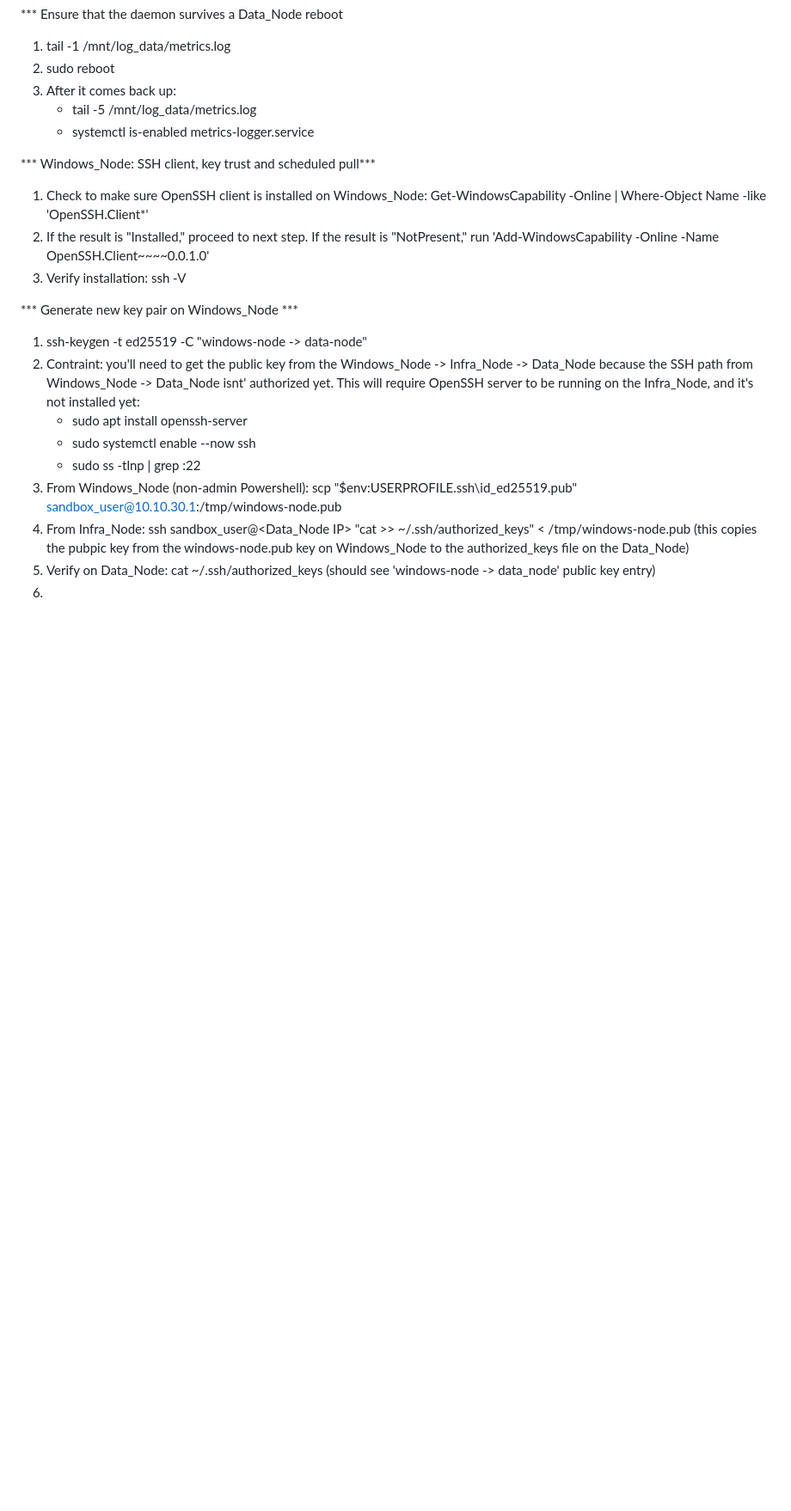
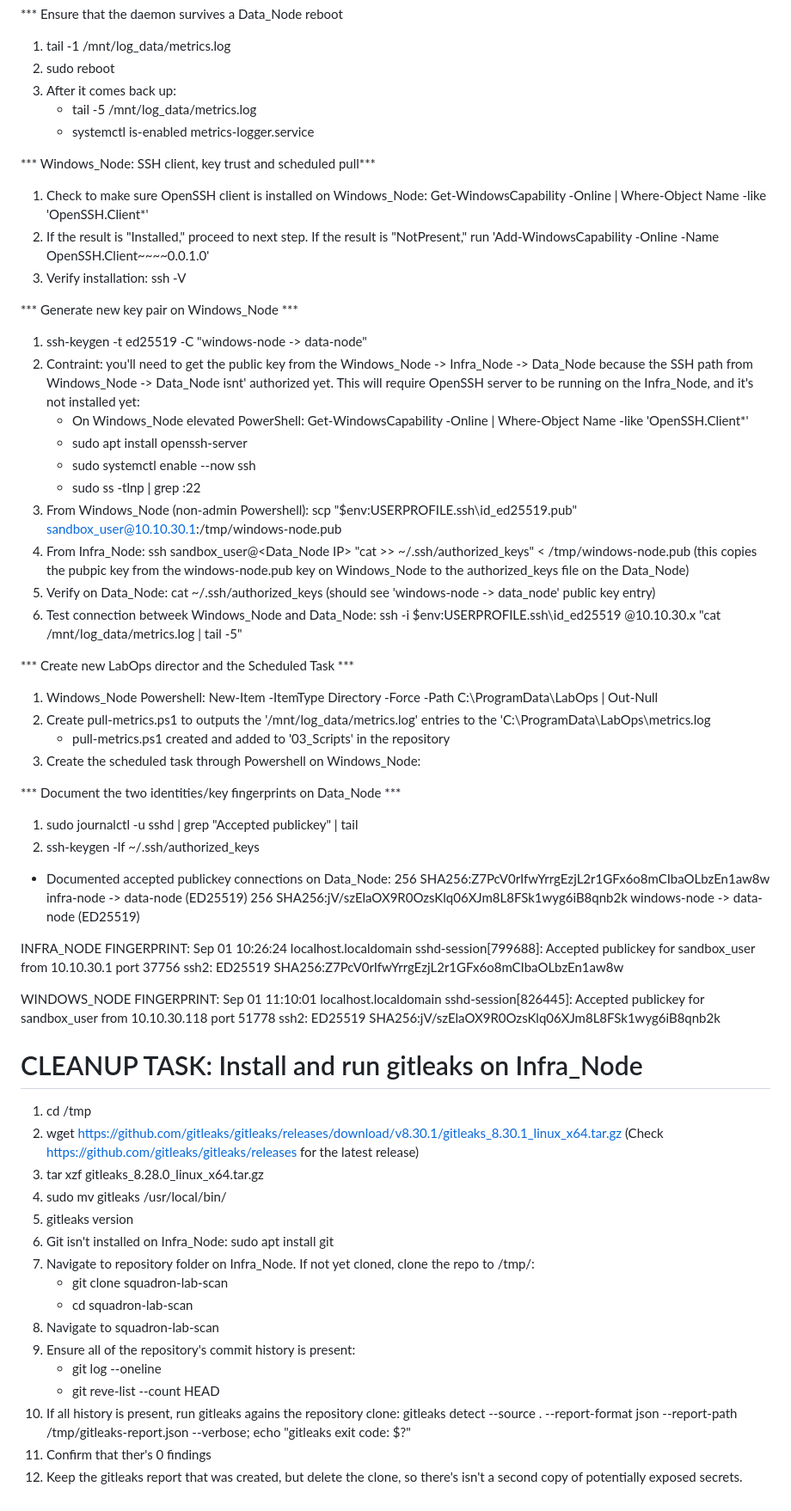
Before and after one commit to bitspatriot/Cyber-Training-Pipeline, a Markdown page: 01_Local_Environment/Phase_01_Build_Notes.md, the part around the change. Shown at 86% size. Rendered like a GitHub page; blank space fills up the shorter version.

Commit message:
Ran gitleaks against cloned repository on Infra_Node. Report clean with zero findings. Updated commands in cleanup tasks to close out Phase_1.md

```diff
--- a/01_Local_Environment/Phase_01_Build_Notes.md
+++ b/01_Local_Environment/Phase_01_Build_Notes.md
@@ -275,10 +275,48 @@ local stratum 10
 *** Generate new key pair on Windows_Node ***
 1. ssh-keygen -t ed25519 -C "windows-node -> data-node"
 2. Contraint: you'll need to get the public key from the Windows_Node -> Infra_Node -> Data_Node because the SSH path from Windows_Node -> Data_Node isnt' authorized yet. This will require OpenSSH server to be running on the Infra_Node, and it's not installed yet:
+   - On Windows_Node elevated PowerShell: Get-WindowsCapability -Online | Where-Object Name -like 'OpenSSH.Client*'
    - sudo apt install openssh-server
    - sudo systemctl enable --now ssh
    - sudo ss -tlnp | grep :22
 3. From Windows_Node (non-admin Powershell): scp "$env:USERPROFILE\.ssh\id_ed25519.pub" sandbox_user@10.10.30.1:/tmp/windows-node.pub
 4. From Infra_Node: ssh sandbox_user@<Data_Node IP> "cat >> ~/.ssh/authorized_keys" < /tmp/windows-node.pub (this copies the pubpic key from the windows-node.pub key on Windows_Node to the authorized_keys file on the Data_Node)
 5. Verify on Data_Node: cat ~/.ssh/authorized_keys (should see 'windows-node -> data_node' public key entry)
-6.
+6. Test connection betweek Windows_Node and Data_Node: ssh -i $env:USERPROFILE\.ssh\id_ed25519 <user>@10.10.30.x "cat /mnt/log_data/metrics.log | tail -5"
+
+*** Create new LabOps director and the Scheduled Task ***
+1. Windows_Node Powershell: New-Item -ItemType Directory -Force -Path C:\ProgramData\LabOps | Out-Null
+2. Create pull-metrics.ps1 to outputs the '/mnt/log_data/metrics.log' entries to the 'C:\ProgramData\LabOps\metrics.log
+   - pull-metrics.ps1 created and added to '03_Scripts' in the repository
+3. Create the scheduled task through Powershell on Windows_Node:
+
+
+*** Document the two identities/key fingerprints on Data_Node ***
+1. sudo journalctl -u sshd | grep "Accepted publickey" | tail
+2. ssh-keygen -lf ~/.ssh/authorized_keys
+- Documented accepted publickey connections on Data_Node:
+256 SHA256:Z7PcV0rIfwYrrgEzjL2r1GFx6o8mCIbaOLbzEn1aw8w infra-node -> data-node (ED25519)
+256 SHA256:jV/szElaOX9R0OzsKlq06XJm8L8FSk1wyg6iB8qnb2k windows-node -> data-node (ED25519)
+
+INFRA_NODE FINGERPRINT: Sep 01 10:26:24 localhost.localdomain sshd-session[799688]: Accepted publickey for sandbox_user from 10.10.30.1 port 37756 ssh2: ED25519 SHA256:Z7PcV0rIfwYrrgEzjL2r1GFx6o8mCIbaOLbzEn1aw8w
+
+WINDOWS_NODE FINGERPRINT: Sep 01 11:10:01 localhost.localdomain sshd-session[826445]: Accepted publickey for sandbox_user from 10.10.30.118 port 51778 ssh2: ED25519 SHA256:jV/szElaOX9R0OzsKlq06XJm8L8FSk1wyg6iB8qnb2k
+
+# CLEANUP TASK: Install and run gitleaks on Infra_Node
+
+1. cd /tmp
+2. wget https://github.com/gitleaks/gitleaks/releases/download/v8.30.1/gitleaks_8.30.1_linux_x64.tar.gz (Check https://github.com/gitleaks/gitleaks/releases for the latest release)
+3. tar xzf gitleaks_8.28.0_linux_x64.tar.gz
+4. sudo mv gitleaks /usr/local/bin/
+5. gitleaks version
+6. Git isn't installed on Infra_Node: sudo apt install git
+7. Navigate to repository folder on Infra_Node. If not yet cloned, clone the repo to /tmp/:
+   - git clone <repo-url> squadron-lab-scan
+   - cd squadron-lab-scan
+8. Navigate to squadron-lab-scan
+9. Ensure all of the repository's commit history is present:
+   - git log --oneline
+   - git reve-list --count HEAD
+10. If all history is present, run gitleaks agains the repository clone: gitleaks detect --source . --report-format json --report-path /tmp/gitleaks-report.json --verbose; echo "gitleaks exit code: $?"
+11. Confirm that ther's 0 findings
+12. Keep the gitleaks report that was created, but delete the clone, so there's isn't a second copy of potentially exposed secrets.
```
